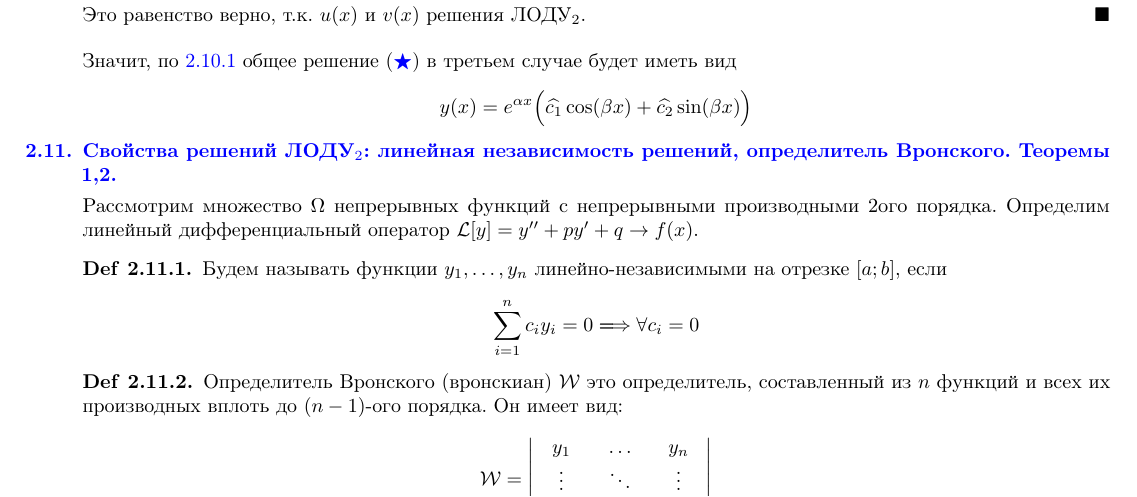
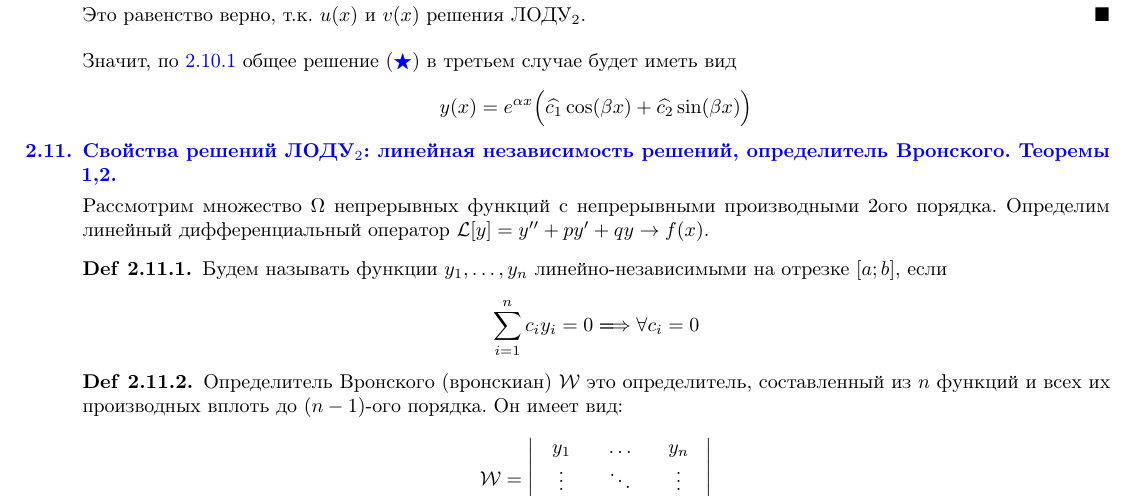
Before and after one commit to isagila/tesc, a LaTeX document (LA_02/main.tex, which reads LA_02/DE/11.tex): part of page 22 of 29, cut so that both start at the same text. Compiled offline with pdfLaTeX.

Commit message:
Update 11 DE

```diff
--- a/LA_02/DE/11.tex
+++ b/LA_02/DE/11.tex
@@ -2,7 +2,7 @@
 
 Рассмотрим множество \(\Omega\) непрерывных функций с непрерывными производными
 2ого порядка. Определим линейный дифференциальный оператор
-\(\Linear{y} = y'' + py' + q \to f(x)\).
+\(\Linear{y} = y'' + py' + qy \to f(x)\).
 
 \begin{definition}
   Будем называть функции \(y_{1}, \dotsc, y_{n}\) линейно-независимыми на
```
